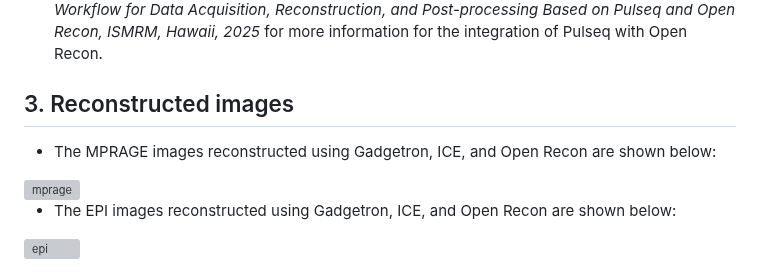
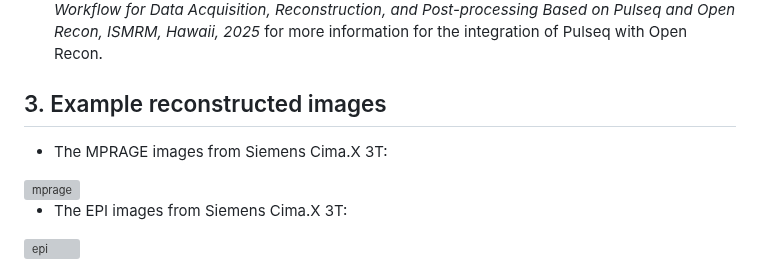
Before and after one commit to pulseq/Pulseq-Rocks-2023-24-ISMRM-Reproducibility-Challenge, a Markdown page: image_reconstruction_tutorial/readme.md, the part around the change. GitHub-like rendering; grey boxes are pictures that could not be loaded.

```diff
--- a/image_reconstruction_tutorial/readme.md
+++ b/image_reconstruction_tutorial/readme.md
@@ -41,11 +41,11 @@ Before executing the Pulseq-based sequences on a Siemens platform, you can enabl
 * Download the Open Recon SDK from [this link](https://www.magnetom.net/t/open-recon-sdk-downloads/7223), and follow the instructions to install Open Recon on your scanner. Note that currently, Open Recon is only available on XA50 or higher versions. For more information, please visit the [Open Recon online forum](https://www.magnetom.net/c/openrecon/35).
 * You can also refer to our ISMRM abstract: *Chen et al., Open-source, Flexible, and Reproducible Workflow for Data Acquisition, Reconstruction, and Post-processing Based on Pulseq and Open Recon, ISMRM, Hawaii, 2025* for more information for the integration of Pulseq with Open Recon.
 
-## 3. Reconstructed images
-* The MPRAGE images reconstructed using Gadgetron, ICE, and Open Recon are shown below:
+## 3. Example reconstructed images
+* The MPRAGE images from Siemens Cima.X 3T:
 
 <img width="677" height="254" alt="mprage" src="https://github.com/user-attachments/assets/36839e0a-6109-4535-9805-3a40e1046df0" />
 
-* The EPI images reconstructed using Gadgetron, ICE, and Open Recon are shown below:
+* The EPI images from Siemens Cima.X 3T:
 
 <img width="666" height="202" alt="epi" src="https://github.com/user-attachments/assets/9e1cdfda-f27a-44f0-817b-24ec08f405e2" />
```
